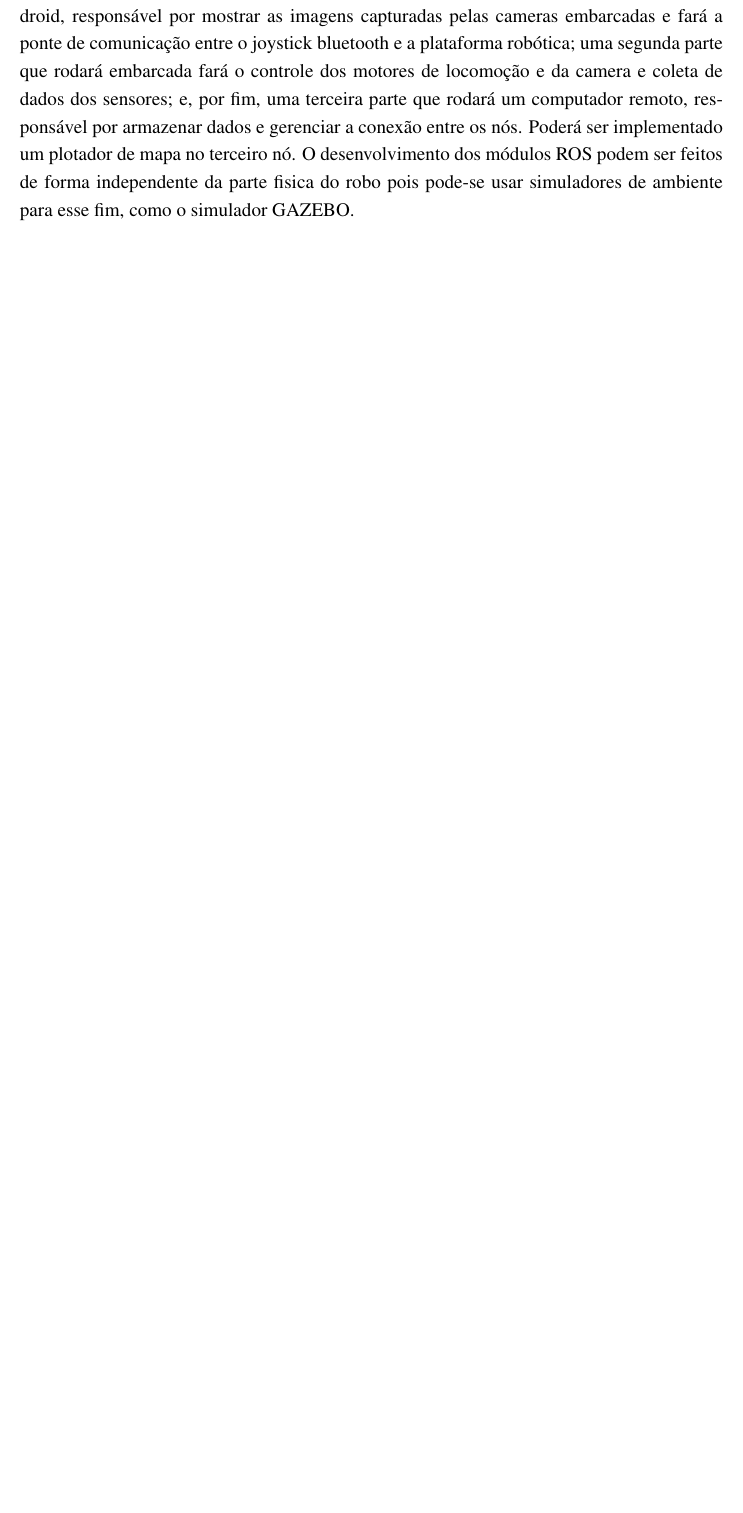
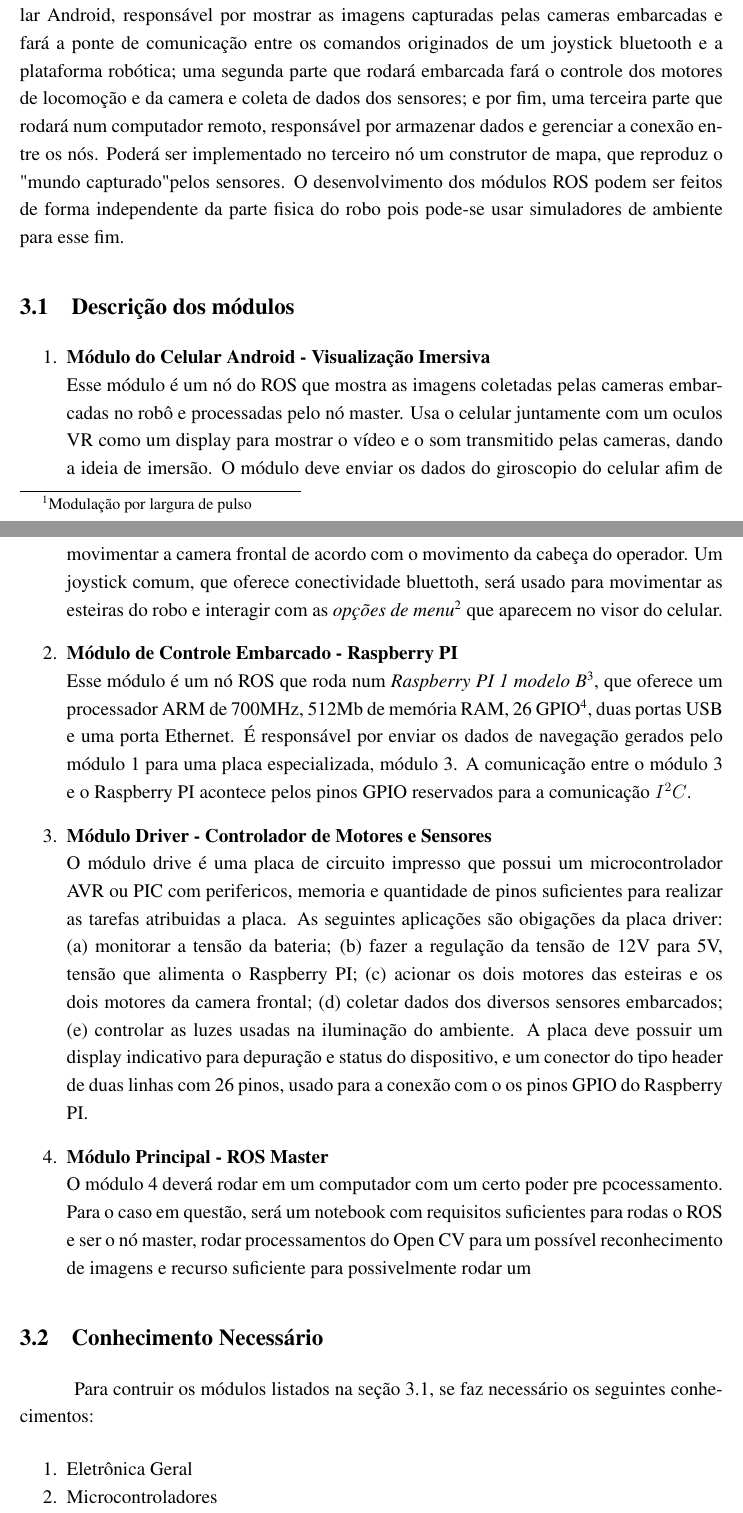
Before and after one commit to raffsalvetti/ENGG60, a LaTeX paper (preprojeto/preprojeto.tex): part of page 3 of 3 before the commit and two parts of pages 3 and 4 of 5 after it, the two joined at a grey line, cut so that both start at the same text, the shorter picture padded with empty space. Compiled offline with LaTeX, dvips and Ghostscript.

Commit message:
adicionado conteudo

```diff
--- a/preprojeto/preprojeto.tex
+++ b/preprojeto/preprojeto.tex
@@ -8,6 +8,7 @@
 \usepackage{array}
 \usepackage{graphicx} % pacote grafico
 \usepackage{indentfirst}
+\usepackage[inline]{enumitem}
 
 \usepackage{psfrag}
 \usepackage{pstricks}
@@ -92,3 +92,24 @@
-	O desenvolvimento do software de operação será feito como módulo do ROS(Robot Operating System) e será dividido em 3 partes: uma parte que deve rodar num celular Android, responsável por mostrar as imagens capturadas pelas cameras embarcadas e fará a ponte de comunicação entre o joystick bluetooth e a plataforma robótica; uma segunda parte que rodará embarcada fará o controle dos motores de locomoção e da camera e coleta de dados dos sensores; e, por fim, uma terceira parte que rodará um computador remoto, responsável por armazenar dados e gerenciar a conexão entre os nós. Poderá ser implementado um plotador de mapa no terceiro nó. O desenvolvimento dos módulos ROS podem ser feitos de forma independente da parte fisica do robo pois pode-se usar simuladores de ambiente para esse fim, como o simulador GAZEBO.
+	O movimento do robô se dará através de dois motores em conjunto com um par de correntes, acionados por uma placa microcontrolada, especialmente desenhada para esse propósito, que aciona os motores atraves de PWM\footnote{Modulação por largura de pulso}. A mesma placa que controla os motores de locomoção, controlará os motores que movimentam os motores da camera frontal. A comunicação entre a placa de controle de motores e o sistema computacional embarcado, um Raspberry PI 1 modelo B, acontecerá através do protocolo $I^2C$. \par
+	O software de operação consiste em três módulos e será desenvolvido usando o ROS(Robot Operating System). O três módulos são: uma nó que deverá rodar num celular Android, responsável por mostrar as imagens capturadas pelas cameras embarcadas e fará a ponte de comunicação entre os comandos originados de um joystick bluetooth e a plataforma robótica; uma segunda parte que rodará embarcada fará o controle dos motores de locomoção e da camera e coleta de dados dos sensores; e por fim, uma terceira parte que rodará num computador remoto, responsável por armazenar dados e gerenciar a conexão entre os nós. Poderá ser implementado no terceiro nó um construtor de mapa, que reproduz o "mundo capturado" pelos sensores. O desenvolvimento dos módulos ROS podem ser feitos de forma independente da parte fisica do robo pois pode-se usar simuladores de ambiente para esse fim.\par
 
+\subsection{Descrição dos módulos \label{sec:desc-modulos}}
+\begin{enumerate}
+\item \textbf{Módulo do Celular Android - Visualização Imersiva\label{mod:celular}}\\
+	Esse módulo é um nó do ROS que mostra as imagens coletadas pelas cameras embarcadas no robô e processadas pelo nó master. Usa o celular juntamente com um oculos VR como um display para mostrar o vídeo e o som transmitido pelas cameras, dando a ideia de imersão. O módulo deve enviar os dados do giroscopio do celular afim de movimentar a camera frontal de acordo com o movimento da cabeça do operador. Um joystick comum, que oferece conectividade bluettoth, será usado para movimentar as esteiras do robo e interagir com as \emph{opções de menu}\footnote{Controle de sensore e luzes.} que aparecem no visor do celular.
+\item \textbf{Módulo de Controle Embarcado - Raspberry PI\label{mod:raspi}}\\
+	Esse módulo é um nó ROS que roda num \emph{Raspberry PI 1 modelo B}\footnote{Um micro computador do tipo SOC, do ingles "System on a Chip", ou computador num único chip.}, que oferece um processador ARM de 700MHz, 512Mb de memória RAM, 26 GPIO\footnote{Pinos de propósito geral.}, duas portas USB e uma porta Ethernet. É responsável por enviar os dados de navegação gerados pelo módulo \ref{mod:celular} para uma placa especializada, módulo \ref{mod:motor-driver}. A comunicação entre o módulo \ref{mod:motor-driver} e o Raspberry PI acontece pelos pinos GPIO reservados para a comunicação $I^2C$.
+\item \textbf{Módulo Driver - Controlador de Motores e Sensores\label{mod:motor-driver}}\\
+	O módulo drive é uma placa de circuito impresso que possui um microcontrolador AVR ou PIC com perifericos, memoria e quantidade de pinos suficientes para realizar as tarefas atribuidas a placa. As seguintes aplicações são obigações da placa driver: \begin{enumerate*} \item monitorar a tensão da bateria; \item fazer a regulação da tensão de 12V para 5V, tensão que alimenta o Raspberry PI; \item acionar os dois motores das esteiras e os dois  motores da camera frontal; \item coletar dados dos diversos sensores embarcados; \item controlar as luzes usadas na iluminação do ambiente\end{enumerate*}. A placa deve possuir um display indicativo para depuração e status do dispositivo, e um conector do tipo header de duas linhas com 26 pinos, usado para a conexão com o os pinos GPIO do Raspberry PI.
+\item \textbf{Módulo Principal - ROS Master\label{mod:ros-master}}\\
+	O módulo \ref{mod:ros-master} deverá rodar em um computador com um certo poder pre pcocessamento. Para o caso em questão, será um notebook com requisitos suficientes para rodas o ROS e ser o nó master, rodar processamentos do Open CV para um possível reconhecimento de imagens e recurso suficiente para possivelmente rodar um
+\end{enumerate}
 
+\subsection{Conhecimento Necessário}
+	Para contruir os módulos listados na seção \ref{sec:desc-modulos}, se faz necessário os seguintes conhecimentos:
+\begin{enumerate}[noitemsep]
+	\item Eletrônica Geral
+	\item Microcontroladores
+	\item Protocolos de Comunicação (SPI e I2C)
+	\item Fontes de Alimentação
+	\item Supressão de Ruido (Interfêrencia Eletromagnética)
+	\item Acionamento de Motores
```
Also changed, not shown: preprojeto/preprojeto.tex (12 more changed lines).
